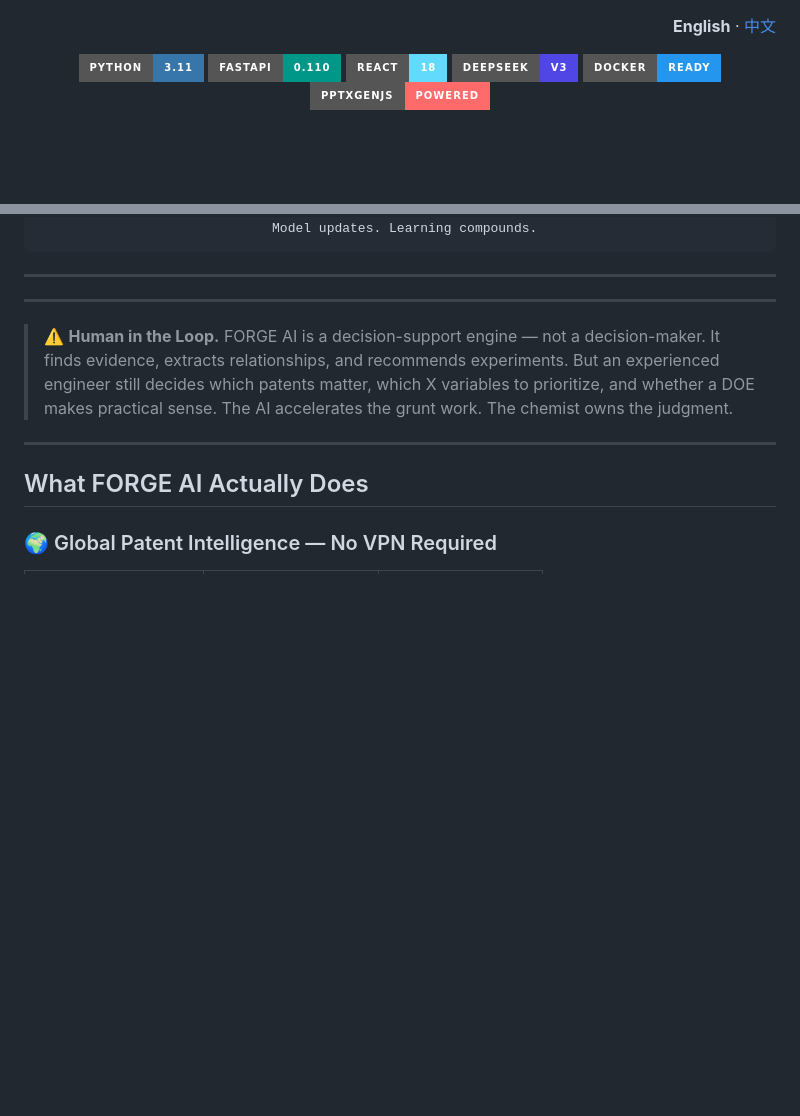
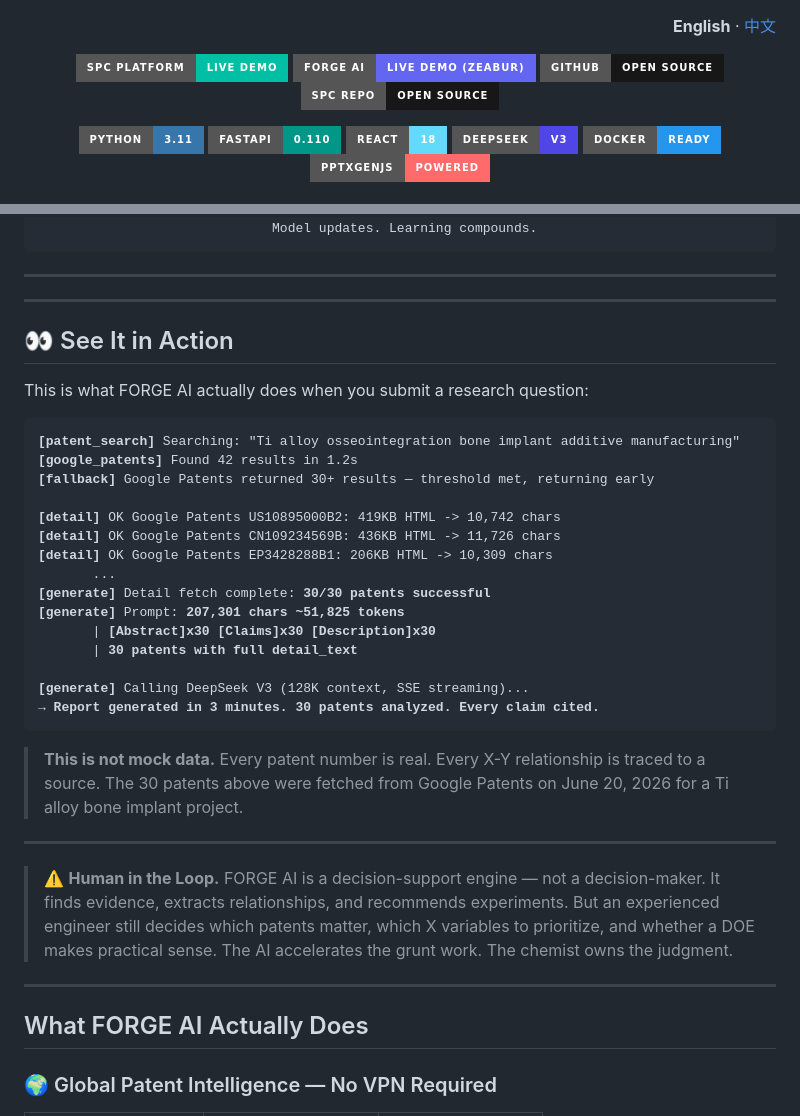
Before and after one commit to newbison/AI_CHEMIST, a Markdown page: README.md, 2 parts joined by grey strips. GitHub-like rendering; badges without logos; blank space fills up the shorter version.

````diff
--- a/README.md
+++ b/README.md
@@ -1,5 +1,12 @@
 <p align="right">
   <b>English</b> · <a href="README_CN.md">中文</a>
+</p>
+
+<p align="center">
+  <a href="https://spc-batch-monito-tgnpmprhsqmpuxr4q6wktu.streamlit.app/"><img src="https://img.shields.io/badge/SPC_Platform-Live_Demo-00BFA5?style=for-the-badge&logo=streamlit&logoColor=white" alt="SPC Live"></a>
+  <a href="https://ai-chemist.zeabur.app"><img src="https://img.shields.io/badge/FORGE_AI-Live_Demo_(Zeabur)-6366F1?style=for-the-badge&logo=fastapi&logoColor=white" alt="FORGE AI Live"></a>
+  <a href="https://github.com/newbison/AI_CHEMIST"><img src="https://img.shields.io/badge/GitHub-Open_Source-181717?style=for-the-badge&logo=github&logoColor=white" alt="GitHub"></a>
+  <a href="https://github.com/newbison/spc-batch-monitor"><img src="https://img.shields.io/badge/SPC_Repo-Open_Source-181717?style=for-the-badge&logo=github&logoColor=white" alt="SPC Repo"></a>
 </p>
 
 <p align="center">
@@ -60,6 +67,32 @@ Traditional: search (2 days) → read & screen (3 days) → extract & analyze (2
 ```
 
 ---
+
+---
+
+## 👀 See It in Action
+
+This is what FORGE AI actually does when you submit a research question:
+
+<pre style="background:#060E18;color:#EBE8E3;padding:20px;border-radius:8px;font-size:12px;line-height:1.6;overflow-x:auto">
+<b style="color:#00BFA5">[patent_search]</b> Searching: "Ti alloy osseointegration bone implant additive manufacturing"
+<b style="color:#00BFA5">[google_patents]</b> Found 42 results in 1.2s
+<b style="color:#00BFA5">[fallback]</b> Google Patents returned 30+ results — threshold met, returning early
+
+<b style="color:#00BFA5">[detail]</b> OK Google Patents US10895000B2: 419KB HTML -> 10,742 chars
+<b style="color:#00BFA5">[detail]</b> OK Google Patents CN109234569B: 436KB HTML -> 11,726 chars
+<b style="color:#00BFA5">[detail]</b> OK Google Patents EP3428288B1: 206KB HTML -> 10,309 chars
+       ...
+<b style="color:#00BFA5">[generate]</b> Detail fetch complete: <b>30/30 patents successful</b>
+<b style="color:#00BFA5">[generate]</b> Prompt: <b>207,301 chars ~51,825 tokens</b>
+       | <b style="color:#2ECC71">[Abstract]x30 [Claims]x30 [Description]x30</b>
+       | <b>30 patents with full detail_text</b>
+
+<b style="color:#00BFA5">[generate]</b> Calling DeepSeek V3 (128K context, SSE streaming)...
+<b style="color:#F39C12">→ Report generated in 3 minutes. 30 patents analyzed. Every claim cited.</b>
+</pre>
+
+> **This is not mock data.** Every patent number is real. Every X-Y relationship is traced to a source. The 30 patents above were fetched from Google Patents on June 20, 2026 for a Ti alloy bone implant project.
 
 ---
 
````
Also changed, not shown: README_CN.md (+33 -0 lines).
